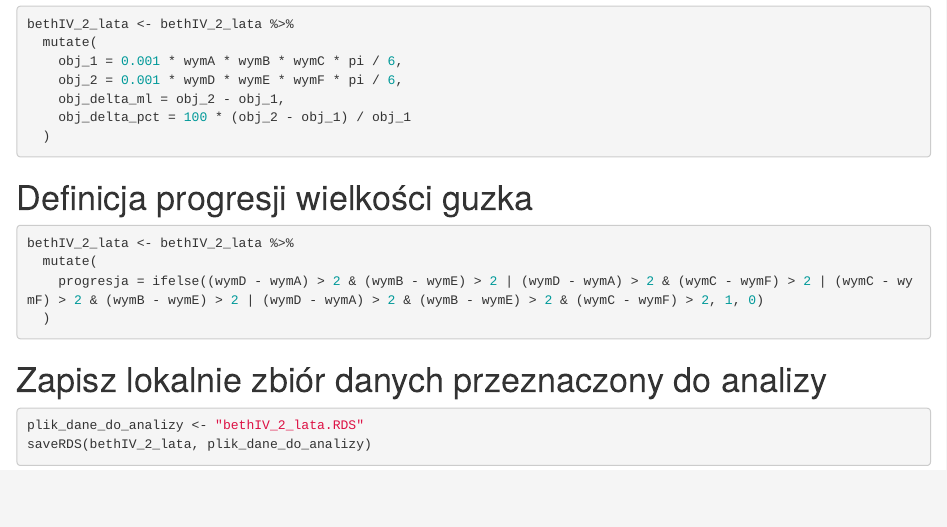
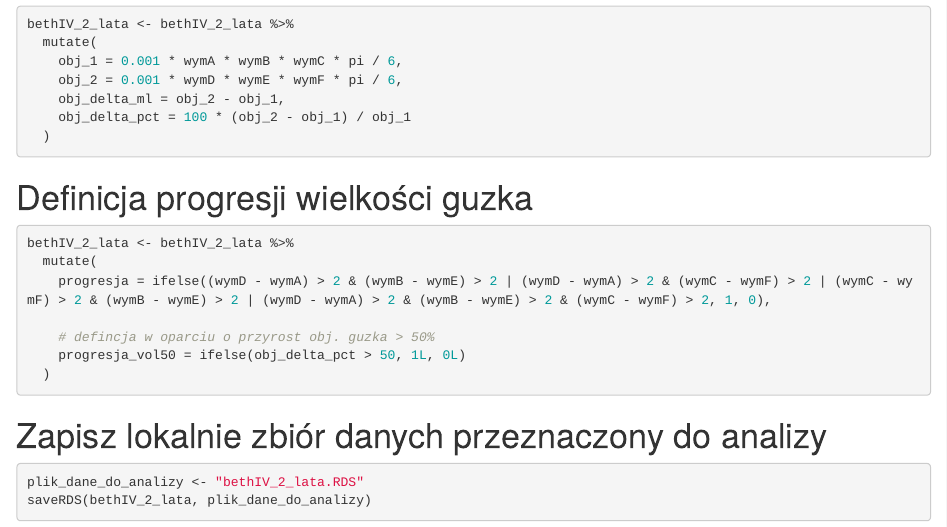
Before and after one commit to EwaZal/moj-projekt, an R Markdown document (b4pte_1_przygotowanie_danych.Rmd): the page in a window 1100 px wide, from 1730 px down. Rendered offline with R 4.5, knitr and Pandoc, with nearby package versions; code that draws random numbers runs with fixed seeds of ours.

Commit message:
dodano zmienną 'progresja_vol50' - progresja, gdy przyrost obj. guzka > 50%

````diff
--- a/b4pte_1_przygotowanie_danych.Rmd
+++ b/b4pte_1_przygotowanie_danych.Rmd
@@ -118,7 +118,10 @@ bethIV_2_lata <- bethIV_2_lata %>%
 ```{r}
 bethIV_2_lata <- bethIV_2_lata %>%
   mutate(
-    progresja = ifelse((wymD - wymA) > 2 & (wymB - wymE) > 2 | (wymD - wymA) > 2 & (wymC - wymF) > 2 | (wymC - wymF) > 2 & (wymB - wymE) > 2 | (wymD - wymA) > 2 & (wymB - wymE) > 2 & (wymC - wymF) > 2, 1, 0)
+    progresja = ifelse((wymD - wymA) > 2 & (wymB - wymE) > 2 | (wymD - wymA) > 2 & (wymC - wymF) > 2 | (wymC - wymF) > 2 & (wymB - wymE) > 2 | (wymD - wymA) > 2 & (wymB - wymE) > 2 & (wymC - wymF) > 2, 1, 0),
+
+    # defincja w oparciu o przyrost obj. guzka > 50%
+    progresja_vol50 = ifelse(obj_delta_pct > 50, 1L, 0L)
   )
 ```
 
````
